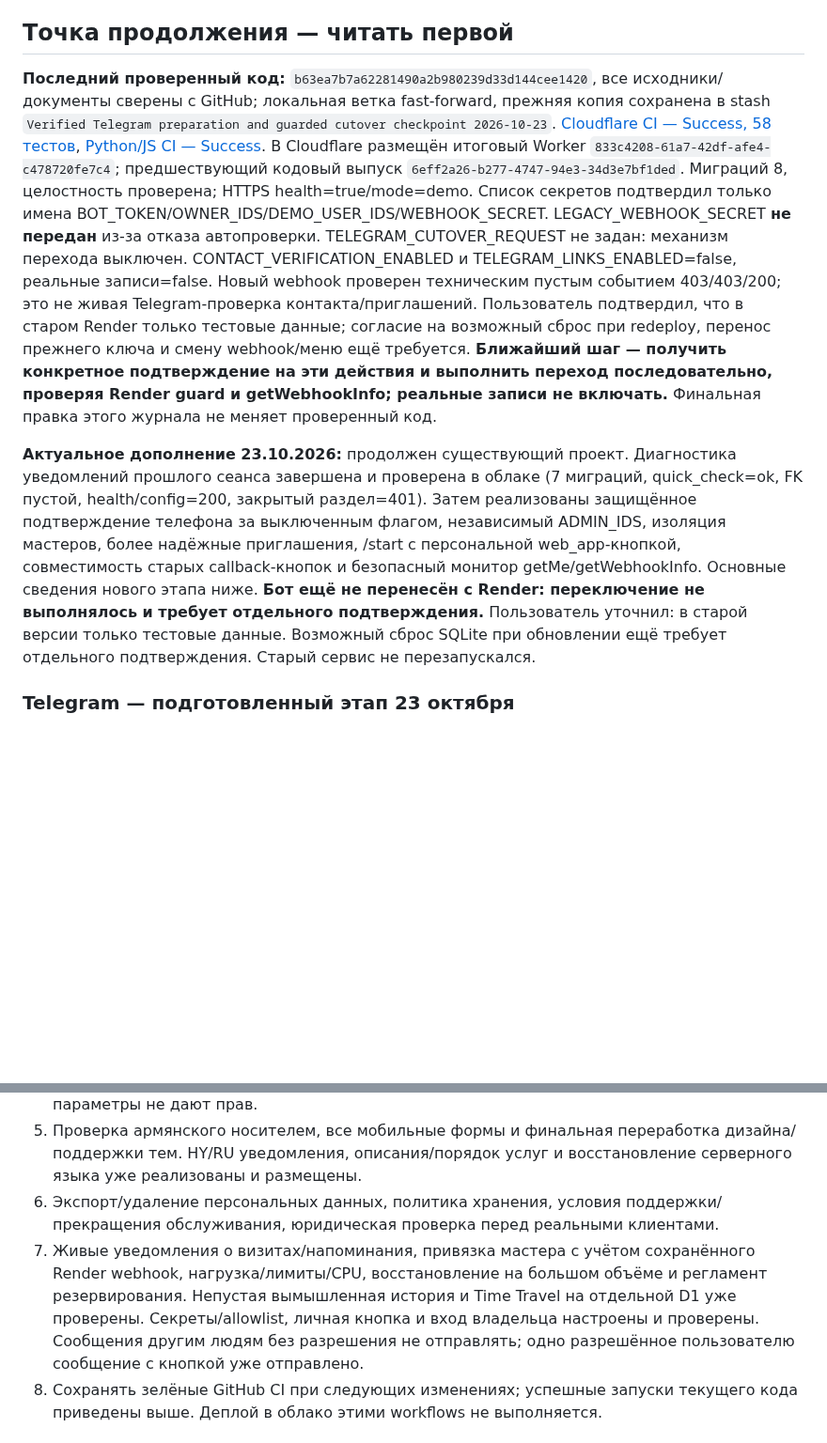
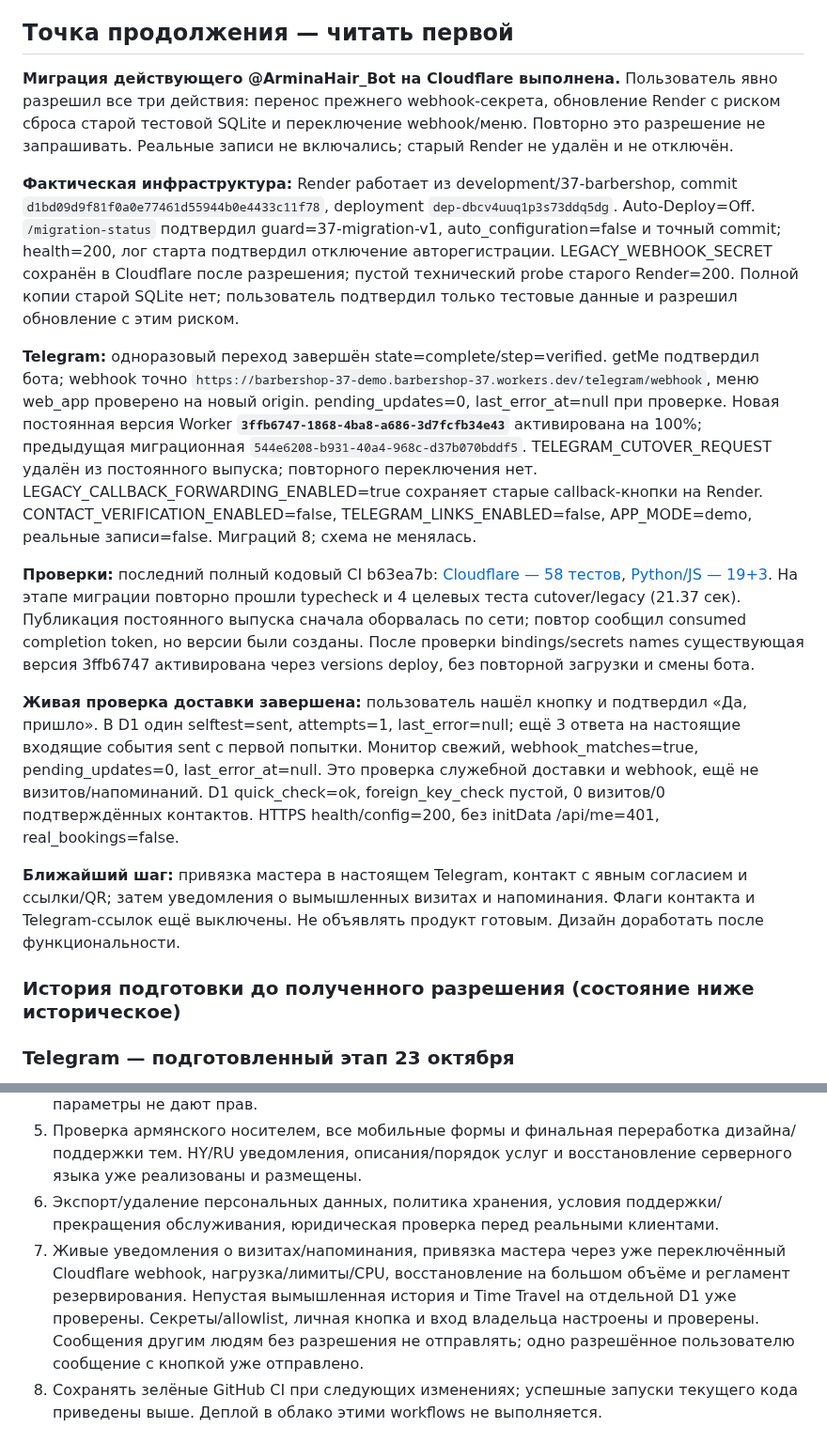
Before and after one commit to lordiklolkek/Armina-hair-tma, a Markdown page: PROJECT_PROGRESS.md, 2 parts joined by grey strips. Shown at 94% size. Rendered like a GitHub page; blank space fills up the shorter version.

Commit message:
docs: checkpoint completed bot migration and live notification test

```diff
--- a/PROJECT_PROGRESS.md
+++ b/PROJECT_PROGRESS.md
@@ -6,9 +6,19 @@
 
 ## Точка продолжения — читать первой
 
-**Последний проверенный код:** `b63ea7b7a62281490a2b980239d33d144cee1420`, все исходники/документы сверены с GitHub; локальная ветка fast-forward, прежняя копия сохранена в stash `Verified Telegram preparation and guarded cutover checkpoint 2026-10-23`. [Cloudflare CI — Success, 58 тестов](https://github.com/lordiklolkek/Armina-hair-tma/actions/runs/39768211701), [Python/JS CI — Success](https://github.com/lordiklolkek/Armina-hair-tma/actions/runs/39768211647). В Cloudflare размещён итоговый Worker `833c4208-61a7-42df-afe4-c478720fe7c4`; предшествующий кодовый выпуск `6eff2a26-b277-4747-94e3-34d3e7bf1ded`. Миграций 8, целостность проверена; HTTPS health=true/mode=demo. Список секретов подтвердил только имена BOT_TOKEN/OWNER_IDS/DEMO_USER_IDS/WEBHOOK_SECRET. LEGACY_WEBHOOK_SECRET **не передан** из-за отказа автопроверки. TELEGRAM_CUTOVER_REQUEST не задан: механизм перехода выключен. CONTACT_VERIFICATION_ENABLED и TELEGRAM_LINKS_ENABLED=false, реальные записи=false. Новый webhook проверен техническим пустым событием 403/403/200; это не живая Telegram-проверка контакта/приглашений. Пользователь подтвердил, что в старом Render только тестовые данные; согласие на возможный сброс при redeploy, перенос прежнего ключа и смену webhook/меню ещё требуется. **Ближайший шаг — получить конкретное подтверждение на эти действия и выполнить переход последовательно, проверяя Render guard и getWebhookInfo; реальные записи не включать.** Финальная правка этого журнала не меняет проверенный код.
+**Миграция действующего @ArminaHair_Bot на Cloudflare выполнена.** Пользователь явно разрешил все три действия: перенос прежнего webhook-секрета, обновление Render с риском сброса старой тестовой SQLite и переключение webhook/меню. Повторно это разрешение не запрашивать. Реальные записи не включались; старый Render не удалён и не отключён.
 
-**Актуальное дополнение 23.10.2026:** продолжен существующий проект. Диагностика уведомлений прошлого сеанса завершена и проверена в облаке (7 миграций, quick_check=ok, FK пустой, health/config=200, закрытый раздел=401). Затем реализованы защищённое подтверждение телефона за выключенным флагом, независимый ADMIN_IDS, изоляция мастеров, более надёжные приглашения, /start с персональной web_app-кнопкой, совместимость старых callback-кнопок и безопасный монитор getMe/getWebhookInfo. Основные сведения нового этапа ниже. **Бот ещё не перенесён с Render: переключение не выполнялось и требует отдельного подтверждения.** Пользователь уточнил: в старой версии только тестовые данные. Возможный сброс SQLite при обновлении ещё требует отдельного подтверждения. Старый сервис не перезапускался.
+**Фактическая инфраструктура:** Render работает из development/37-barbershop, commit `d1bd09d9f81f0a0e77461d55944b0e4433c11f78`, deployment `dep-dbcv4uuq1p3s73ddq5dg`. Auto-Deploy=Off. `/migration-status` подтвердил guard=37-migration-v1, auto_configuration=false и точный commit; health=200, лог старта подтвердил отключение авторегистрации. LEGACY_WEBHOOK_SECRET сохранён в Cloudflare после разрешения; пустой технический probe старого Render=200. Полной копии старой SQLite нет; пользователь подтвердил только тестовые данные и разрешил обновление с этим риском.
+
+**Telegram:** одноразовый переход завершён state=complete/step=verified. getMe подтвердил бота; webhook точно `https://barbershop-37-demo.barbershop-37.workers.dev/telegram/webhook`, меню web_app проверено на новый origin. pending_updates=0, last_error_at=null при проверке. Новая постоянная версия Worker **`3ffb6747-1868-4ba8-a686-3d7fcfb34e43`** активирована на 100%; предыдущая миграционная `544e6208-b931-40a4-968c-d37b070bddf5`. TELEGRAM_CUTOVER_REQUEST удалён из постоянного выпуска; повторного переключения нет. LEGACY_CALLBACK_FORWARDING_ENABLED=true сохраняет старые callback-кнопки на Render. CONTACT_VERIFICATION_ENABLED=false, TELEGRAM_LINKS_ENABLED=false, APP_MODE=demo, реальные записи=false. Миграций 8; схема не менялась.
+
+**Проверки:** последний полный кодовый CI b63ea7b: [Cloudflare — 58 тестов](https://github.com/lordiklolkek/Armina-hair-tma/actions/runs/39768211701), [Python/JS — 19+3](https://github.com/lordiklolkek/Armina-hair-tma/actions/runs/39768211647). На этапе миграции повторно прошли typecheck и 4 целевых теста cutover/legacy (21.37 сек). Публикация постоянного выпуска сначала оборвалась по сети; повтор сообщил consumed completion token, но версии были созданы. После проверки bindings/secrets names существующая версия 3ffb6747 активирована через versions deploy, без повторной загрузки и смены бота.
+
+**Живая проверка доставки завершена:** пользователь нашёл кнопку и подтвердил «Да, пришло». В D1 один selftest=sent, attempts=1, last_error=null; ещё 3 ответа на настоящие входящие события sent с первой попытки. Монитор свежий, webhook_matches=true, pending_updates=0, last_error_at=null. Это проверка служебной доставки и webhook, ещё не визитов/напоминаний. D1 quick_check=ok, foreign_key_check пустой, 0 визитов/0 подтверждённых контактов. HTTPS health/config=200, без initData /api/me=401, real_bookings=false.
+
+**Ближайший шаг:** привязка мастера в настоящем Telegram, контакт с явным согласием и ссылки/QR; затем уведомления о вымышленных визитах и напоминания. Флаги контакта и Telegram-ссылок ещё выключены. Не объявлять продукт готовым. Дизайн доработать после функциональности.
+
+### История подготовки до полученного разрешения (состояние ниже историческое)
 
 ### Telegram — подготовленный этап 23 октября
 
@@ -165,7 +175,7 @@ GitHub: браузер авторизован, запись в отдельну
 4. Подключить и проверить запуск Mini App из Telegram-ссылок/QR. Браузерные ссылки, реальный предварительный выбор мастера и генерируемые PNG уже реализованы; параметры не дают прав.
 5. Проверка армянского носителем, все мобильные формы и финальная переработка дизайна/поддержки тем. HY/RU уведомления, описания/порядок услуг и восстановление серверного языка уже реализованы и размещены.
 6. Экспорт/удаление персональных данных, политика хранения, условия поддержки/прекращения обслуживания, юридическая проверка перед реальными клиентами.
-7. Живые уведомления о визитах/напоминания, привязка мастера с учётом сохранённого Render webhook, нагрузка/лимиты/CPU, восстановление на большом объёме и регламент резервирования. Непустая вымышленная история и Time Travel на отдельной D1 уже проверены. Секреты/allowlist, личная кнопка и вход владельца настроены и проверены. Сообщения другим людям без разрешения не отправлять; одно разрешённое пользователю сообщение с кнопкой уже отправлено.
+7. Живые уведомления о визитах/напоминания, привязка мастера через уже переключённый Cloudflare webhook, нагрузка/лимиты/CPU, восстановление на большом объёме и регламент резервирования. Непустая вымышленная история и Time Travel на отдельной D1 уже проверены. Секреты/allowlist, личная кнопка и вход владельца настроены и проверены. Сообщения другим людям без разрешения не отправлять; одно разрешённое пользователю сообщение с кнопкой уже отправлено.
 8. Сохранять зелёные GitHub CI при следующих изменениях; успешные запуски текущего кода приведены выше. Деплой в облако этими workflows не выполняется.
 
 ## Как продолжать
```
Also changed, not shown: other parts of PROJECT_PROGRESS.md (+1 -1 lines).
